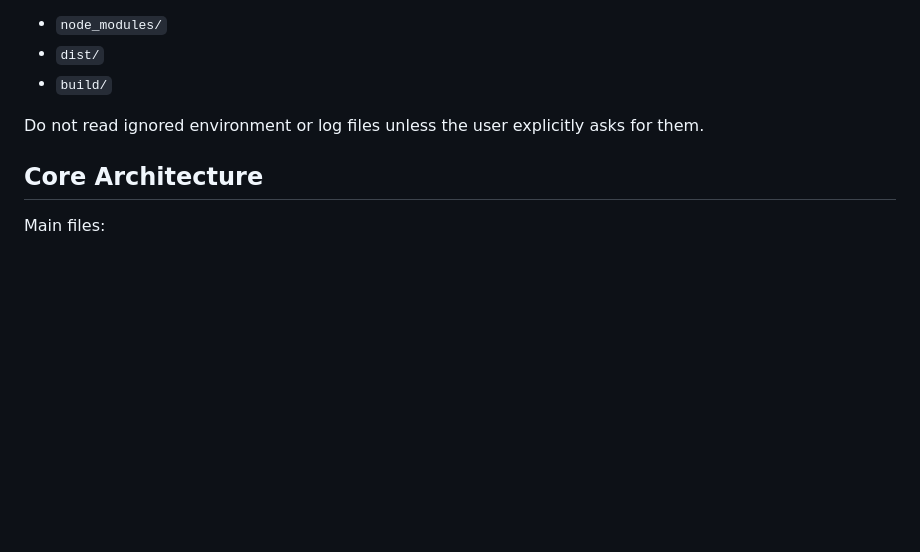
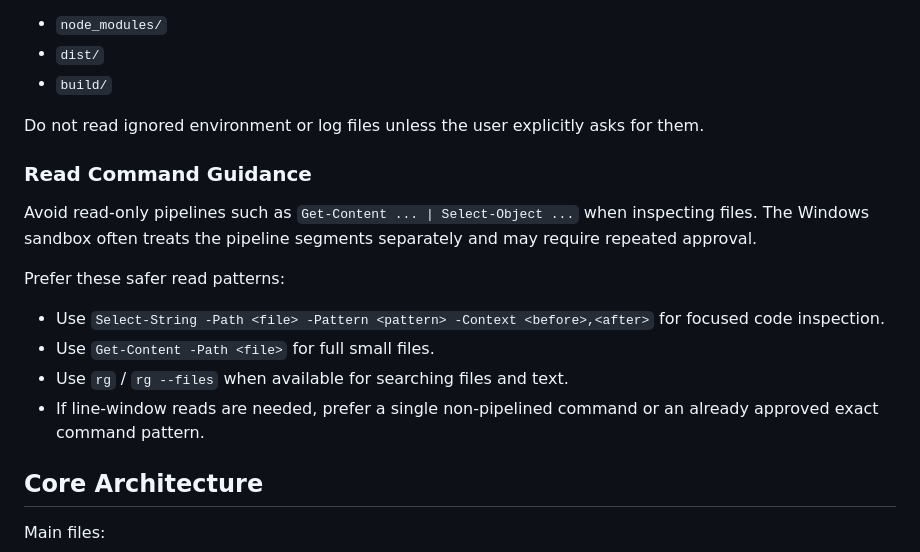
Before and after one commit to JongWoo-Woo1/todo-hius, a Markdown page: AGENTS.md, the part around the change. GitHub-like rendering; blank space fills up the shorter version.

Commit message:
docs: avoid sandbox-triggering read pipelines

```diff
--- a/AGENTS.md
+++ b/AGENTS.md
@@ -22,6 +22,17 @@ Do not inspect or edit ignored folders or generated output, including:
 - `build/`
 
 Do not read ignored environment or log files unless the user explicitly asks for them.
+
+### Read Command Guidance
+
+Avoid read-only pipelines such as `Get-Content ... | Select-Object ...` when inspecting files. The Windows sandbox often treats the pipeline segments separately and may require repeated approval.
+
+Prefer these safer read patterns:
+
+- Use `Select-String -Path <file> -Pattern <pattern> -Context <before>,<after>` for focused code inspection.
+- Use `Get-Content -Path <file>` for full small files.
+- Use `rg` / `rg --files` when available for searching files and text.
+- If line-window reads are needed, prefer a single non-pipelined command or an already approved exact command pattern.
 
 ## Core Architecture
 
```
Also changed, not shown: HISTORY.md (+1 -0 lines).
